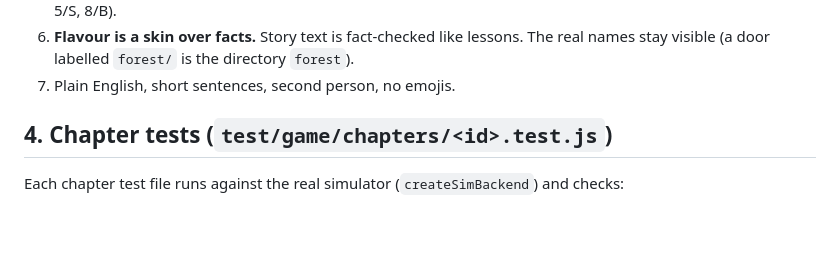
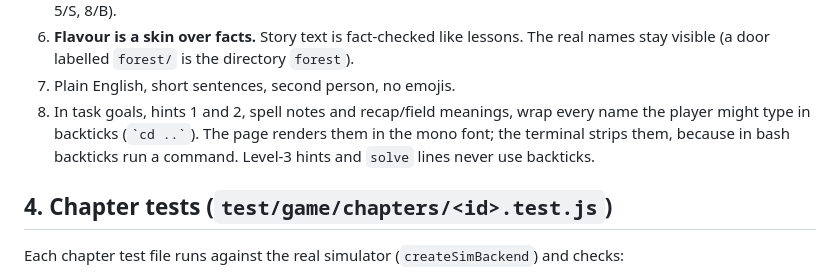
Before and after one commit to Janet16180/shellcraft, a Markdown page: AUTHORING.md, the part around the change. Drawn GitHub-style; blank space fills up the shorter version.

Commit message:
Document the backtick marks and why the terminal strips them

```diff
--- a/AUTHORING.md
+++ b/AUTHORING.md
@@ -99,6 +99,9 @@ panel highlights the first unfinished one.
 6. **Flavour is a skin over facts.** Story text is fact-checked like lessons. The real names stay
    visible (a door labelled `forest/` is the directory `forest`).
 7. Plain English, short sentences, second person, no emojis.
+8. In task goals, hints 1 and 2, spell notes and recap/field meanings, wrap every name the player
+   might type in backticks (`` `cd ..` ``). The page renders them in the mono font; the terminal strips
+   them, because in bash backticks run a command. Level-3 hints and `solve` lines never use backticks.
 
 ## 4. Chapter tests (`test/game/chapters/<id>.test.js`)
 
```
